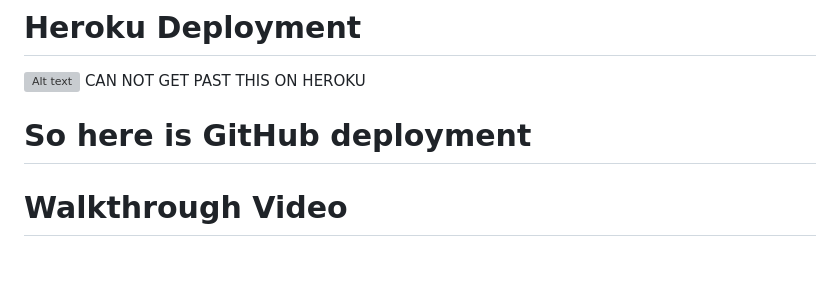
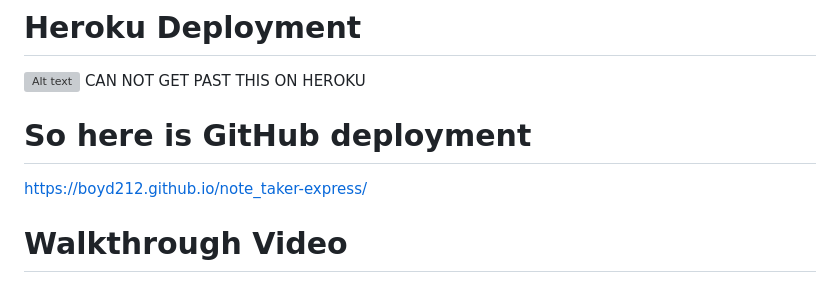
Before and after one commit to Boyd212/note_taker-express, a Markdown page: README copy.md, the part around the change. Drawn GitHub-style; grey boxes are pictures that could not be loaded.

Commit message:
Updated README, final push

```diff
--- a/README copy.md
+++ b/README copy.md
@@ -15,7 +15,9 @@ https://github.com/Boyd212/note_taker-express
 # Heroku Deployment
 ![Alt text](../../Downloads/Heroku-Verification.png)
 CAN NOT GET PAST THIS ON HEROKU
+
 # So here is GitHub deployment
+https://boyd212.github.io/note_taker-express/
 
 # Walkthrough Video
 https://drive.google.com/file/d/1yyx5qVCx4ZJ7YaEejCX0d3_yqpwBg9uf/view
```
